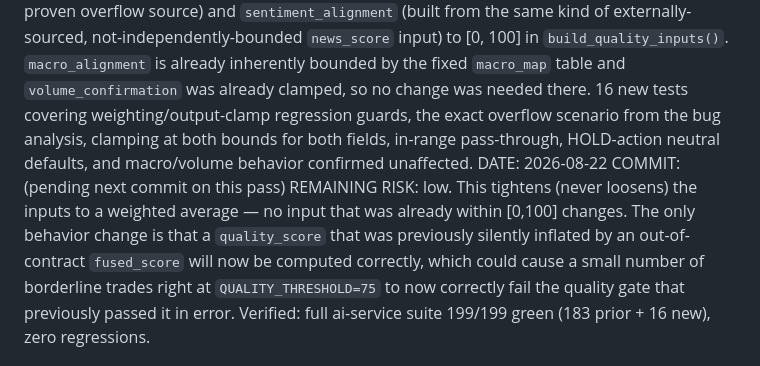
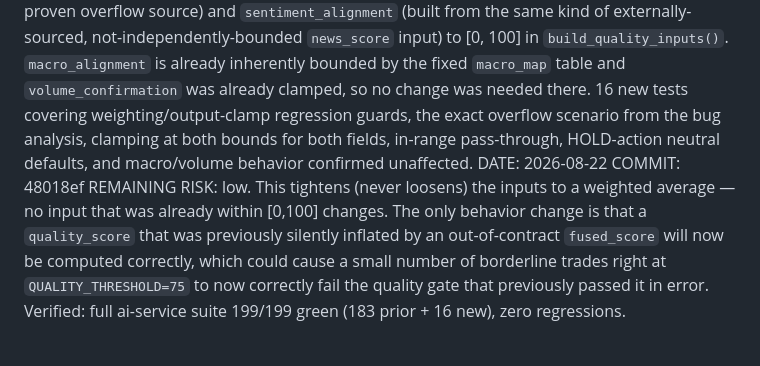
Before and after one commit to RenasTalabani/ai-trading-system, a Markdown page: PROJECT_STATUS.md, the part around the change. Rendered like a GitHub page.

Commit message:
docs: record T-040 commit hash in PROJECT_STATUS.md
Co-Authored-By: Claude Sonnet 5 <noreply@anthropic.com>

```diff
--- a/PROJECT_STATUS.md
+++ b/PROJECT_STATUS.md
@@ -343,7 +343,7 @@ STATUS: DONE
 EVIDENCE: Continuing the core-trading-module audit (post-T-039). Zero prior test coverage existed on `trade_quality_scorer.py`. `build_quality_inputs()`'s docstring/module header promise "All inputs are 0-100 scores", and `compute_quality_score()`'s final output IS clamped via `min(100.0, max(0.0, score))` — but the individual `technical_strength` input (from `opp["fused_score"]`) was not clamped before entering the weighted sum. Traced the real call chain in `GlobalAnalyzer._score_crypto()`/`._score_multi_asset()`: the `fused_score` passed in is `adj_score = round(fs * modifier, 1)`, where `fs = _action_to_score(action, confidence)` and `modifier` comes from `RegimeDetector.regime_score_modifier()`. `unified_analyzer._score_to_action()` caps `confidence` at `min(95, int(score))`, so for a BUY `fs` tops out at 95 — but `regime_score_modifier()` returns 1.10 for a TRENDING-regime BUY, so any BUY with confidence in (~91, 95] produces `adj_score` up to 95 * 1.10 = 104.5, above the documented 0-100 bound, on a routine combination of inputs (not an exotic edge case). Because this happens before `compute_quality_score()`'s own final clamp, it is not reliably masked: the weighted sum can land well under 100 even while `technical_strength` itself is over 100 (e.g. technical=104.5, sentiment=macro=volume=50 → weighted score 71.8 instead of the correct 70.0) — a real, silent quality_score inflation large enough to flip a trade across `QUALITY_THRESHOLD=75` right at the boundary.
 Fixed by clamping `technical_strength` (the proven overflow source) and `sentiment_alignment` (built from the same kind of externally-sourced, not-independently-bounded `news_score` input) to [0, 100] in `build_quality_inputs()`. `macro_alignment` is already inherently bounded by the fixed `macro_map` table and `volume_confirmation` was already clamped, so no change was needed there. 16 new tests covering weighting/output-clamp regression guards, the exact overflow scenario from the bug analysis, clamping at both bounds for both fields, in-range pass-through, HOLD-action neutral defaults, and macro/volume behavior confirmed unaffected.
 DATE: 2026-08-22
-COMMIT: (pending next commit on this pass)
+COMMIT: 48018ef
 REMAINING RISK: low. This tightens (never loosens) the inputs to a weighted average — no input that was already within [0,100] changes. The only behavior change is that a `quality_score` that was previously silently inflated by an out-of-contract `fused_score` will now be computed correctly, which could cause a small number of borderline trades right at `QUALITY_THRESHOLD=75` to now correctly fail the quality gate that previously passed it in error. Verified: full ai-service suite 199/199 green (183 prior + 16 new), zero regressions.
 
 
```
